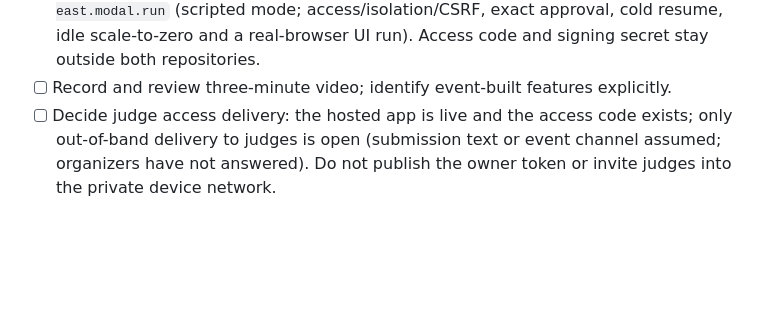
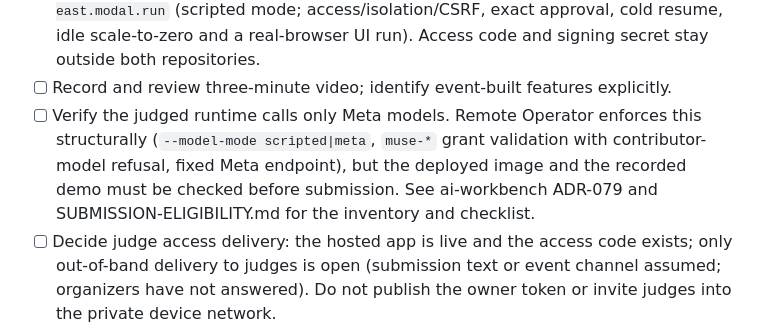
Before and after one commit to Codeminister2137/remote-ai-operator, a Markdown page: docs/release-checklist.md, the part around the change. Rendered like a GitHub page; blank space fills up the shorter version.

Commit message:
Add Meta-only runtime eligibility note and checklist item

```diff
--- a/docs/release-checklist.md
+++ b/docs/release-checklist.md
@@ -16,6 +16,11 @@ public source. Use this checklist after the current implementation freeze.
       scale-to-zero and a real-browser UI run). Access code and signing secret stay
       outside both repositories.
 - [ ] Record and review three-minute video; identify event-built features explicitly.
+- [ ] Verify the judged runtime calls only Meta models. Remote Operator enforces this
+      structurally (`--model-mode scripted|meta`, `muse-*` grant validation with
+      contributor-model refusal, fixed Meta endpoint), but the deployed image and the
+      recorded demo must be checked before submission. See ai-workbench ADR-079 and
+      SUBMISSION-ELIGIBILITY.md for the inventory and checklist.
 - [ ] Decide judge access delivery: the hosted app is live and the access code exists;
       only out-of-band delivery to judges is open (submission text or event channel
       assumed; organizers have not answered). Do not publish the owner token or invite
```
Also changed, not shown: docs/submission-draft.md (+6 -0 lines).
